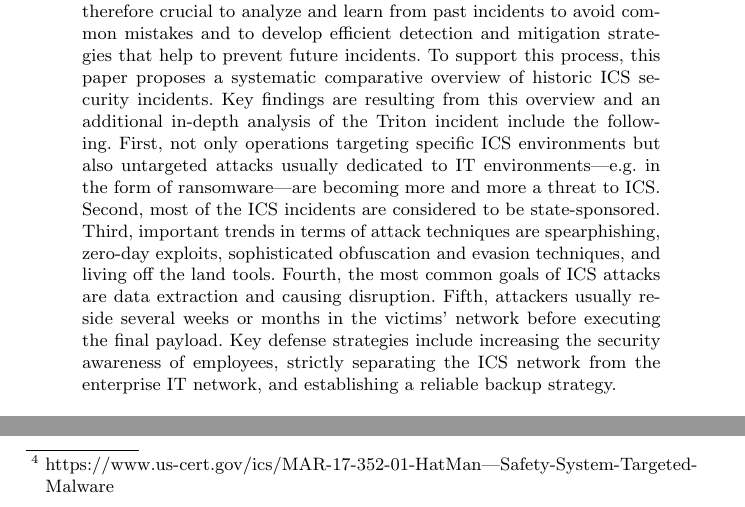
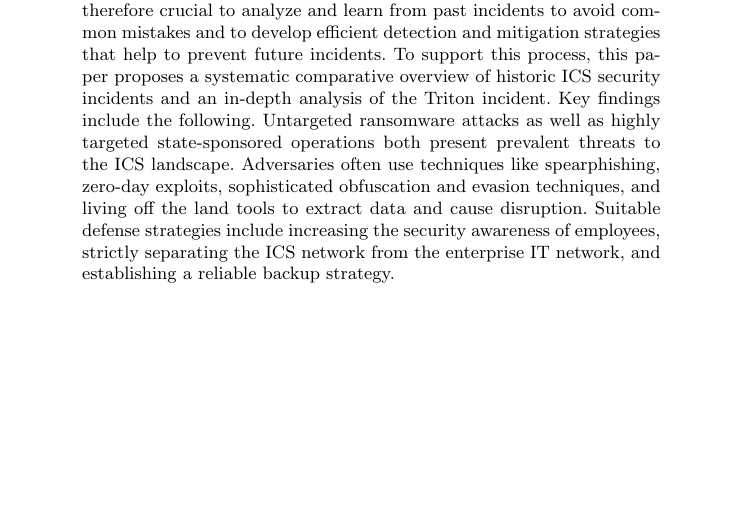
Before and after one commit to NF997/OTSecurityIncidents, a LaTeX paper (Report/report.tex): two parts of pages 1 and 10 of 13 before the commit and part of page 1 of 13 after it, the two joined at a grey line, cut so that both start at the same text, the shorter picture padded with empty space. Compiled offline with pdfLaTeX.

Commit message:
Included Finns feedback

```diff
--- a/Report/report.tex
+++ b/Report/report.tex
@@ -40,14 +40,11 @@
 % The goal is to communicate: Background/motivation/context, Aim/objective(s)/problem statement, Approach/method(s)/procedure(s), Results, Conclusion(s)/implications.
 As more and more Industrial Control Systems (ICS) are getting connected to enterprise IT networks and the internet the attack surface of these systems increases dramatically which led to an increased number of real world ICS security incidents over the last years.
 It is therefore crucial to analyze and learn from past incidents to avoid common mistakes and to develop efficient detection and mitigation strategies that help to prevent future incidents.
-To support this process, this paper proposes a systematic comparative overview of historic ICS security incidents.
-Key findings are resulting from this overview and an additional in-depth analysis of the Triton incident include the following.
-First, not only operations targeting specific ICS environments but also untargeted attacks usually dedicated to IT environments---e.g. in the form of ransomware---are becoming more and more a threat to ICS.
-Second, most of the ICS incidents are considered to be state-sponsored.
-Third, important trends in terms of attack techniques are spearphishing, zero-day exploits, sophisticated obfuscation and evasion techniques, and living off the land tools.
-Fourth, the most common goals of ICS attacks are data extraction and causing disruption.
-Fifth, attackers usually reside several weeks or months in the victims' network before executing the final payload.
-Key defense strategies include increasing the security awareness of employees, strictly separating the ICS network from the enterprise IT network, and establishing a reliable backup strategy.
+To support this process, this paper proposes a systematic comparative overview of historic ICS security incidents and an in-depth analysis of the Triton incident.
+Key findings include the following.
+Untargeted ransomware attacks as well as highly targeted state-sponsored operations both present prevalent threats to the ICS landscape.
+Adversaries often use techniques like spearphishing, zero-day exploits, sophisticated obfuscation and evasion techniques, and living off the land tools to extract data and cause disruption.
+Suitable defense strategies include increasing the security awareness of employees, strictly separating the ICS network from the enterprise IT network, and establishing a reliable backup strategy.
 
 \keywords{ICS Security \and ICS Attacks \and Threat Actors \and Triton.}
 \end{abstract}
@@ -341,7 +338,7 @@ Last but not least, it is essential to have a solid backup strategy that allows
 \section{Detailed Analysis of the Triton Attack}
 While the previous section conducted a comparative overview of the most prevalent ICS security incidents to highlight general trends, this section focusses on a single attack to detail how insight gained from such an analysis can be used to prepare for future attacks.
 Exemplary, the Triton attack targetting a Saudi Arabian petrochemical plant in 2017 is analyzed.
-The incident---also known as Trisis \cite{dragos.17} and HatMan\footnote{https://www.us-cert.gov/ics/MAR-17-352-01-HatMan—Safety-System-Targeted-Malware}---is chosen as an example for several reasons.
+The incident---also known as Trisis \cite{dragos.17} and HatMan\footnote{\url{https://www.us-cert.gov/ics/MAR-17-352-01-HatMan—Safety-System-Targeted-Malware}}---is chosen as an example for several reasons.
 First and foremost it was the first attack targetting SIS and therefore potentially threatening human lives.
 Additionally, the attack was highly sophisticated and even when it was eventually detected by the plant operators, they were not able to stop it immediately.
 For these reasons, Triton is considered to be of significant importance to the ICS community \cite{dragos.17}.
```
Also changed, not shown: Report/report.pdf, Report/report.tex (16 more changed lines).
